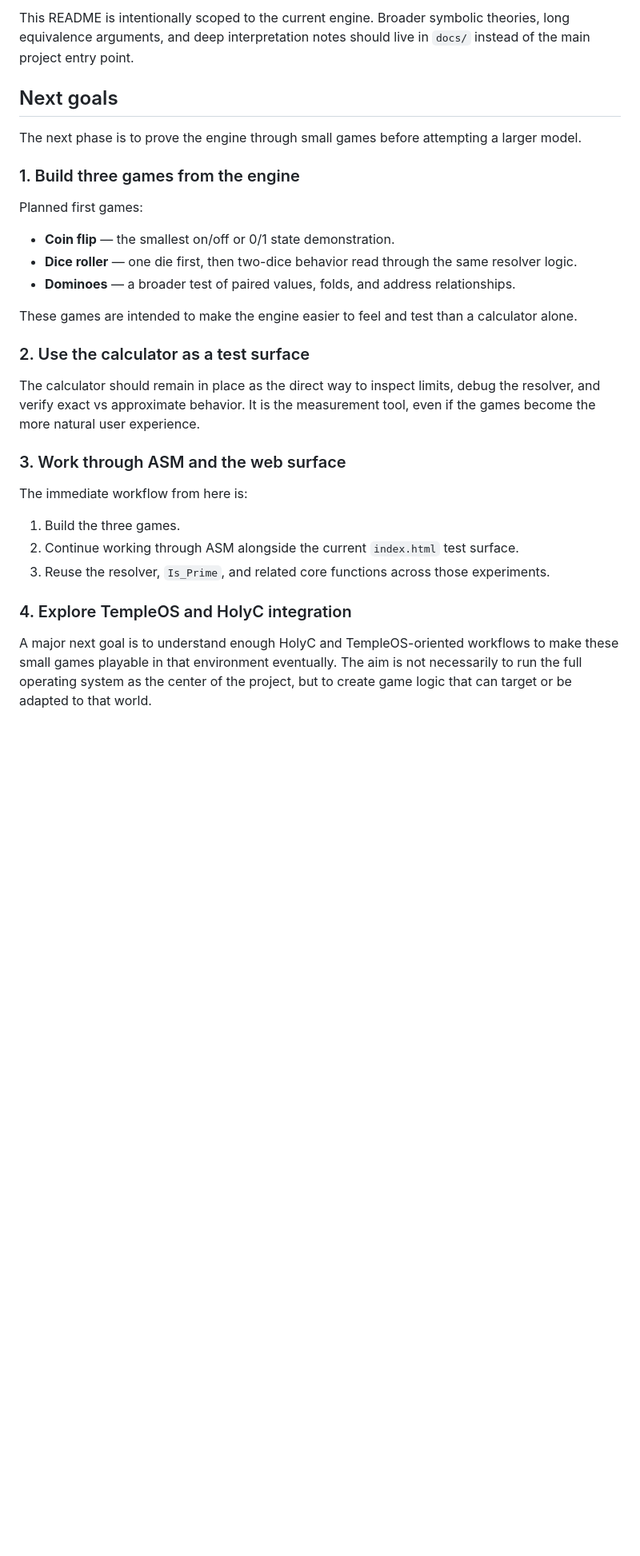
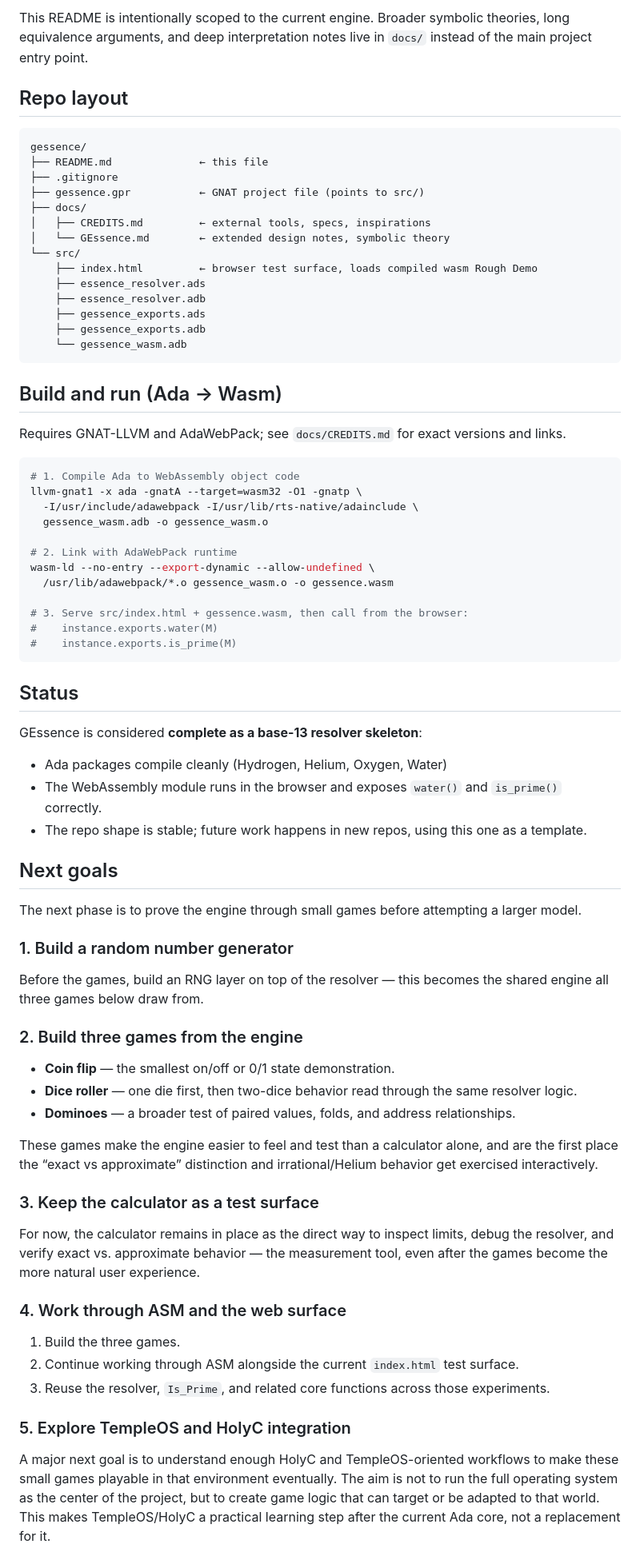
Before and after one commit to sevilla-ai/gessence, a Markdown page: README.md, the part around one of its changes. Shown at 80% size. Rendered like a GitHub page; blank space fills up the shorter version.

````diff
--- a/README.md
+++ b/README.md
@@ -54,33 +52,79 @@ The present project should stay grounded in a small, stable foundation:
 
-This README is intentionally scoped to the current engine. Broader symbolic theories, long equivalence arguments, and deep interpretation notes should live in `docs/` instead of the main project entry point.
+This README is intentionally scoped to the current engine. Broader symbolic theories, long equivalence arguments, and deep interpretation notes live in `docs/` instead of the main project entry point.
+
+## Repo layout
+
+```text
+gessence/
+├── README.md              ← this file
+├── .gitignore
+├── gessence.gpr           ← GNAT project file (points to src/)
+├── docs/
+│   ├── CREDITS.md         ← external tools, specs, inspirations
+│   └── GEssence.md        ← extended design notes, symbolic theory
+└── src/
+    ├── index.html         ← browser test surface, loads compiled wasm Rough Demo
+    ├── essence_resolver.ads
+    ├── essence_resolver.adb
+    ├── gessence_exports.ads
+    ├── gessence_exports.adb
+    └── gessence_wasm.adb
+```
+
+## Build and run (Ada → Wasm)
+
+Requires GNAT-LLVM and AdaWebPack; see `docs/CREDITS.md` for exact versions and links.
+
+```bash
+# 1. Compile Ada to WebAssembly object code
+llvm-gnat1 -x ada -gnatA --target=wasm32 -O1 -gnatp \
+  -I/usr/include/adawebpack -I/usr/lib/rts-native/adainclude \
+  gessence_wasm.adb -o gessence_wasm.o
+
+# 2. Link with AdaWebPack runtime
+wasm-ld --no-entry --export-dynamic --allow-undefined \
+  /usr/lib/adawebpack/*.o gessence_wasm.o -o gessence.wasm
+
+# 3. Serve src/index.html + gessence.wasm, then call from the browser:
+#    instance.exports.water(M)
+#    instance.exports.is_prime(M)
+```
+
+## Status
+
+GEssence is considered **complete as a base-13 resolver skeleton**:
+
+- Ada packages compile cleanly (Hydrogen, Helium, Oxygen, Water)
+- The WebAssembly module runs in the browser and exposes `water()` and `is_prime()` correctly.
+- The repo shape is stable; future work happens in new repos, using this one as a template.
 
 ## Next goals
 
 The next phase is to prove the engine through small games before attempting a larger model.
 
-### 1. Build three games from the engine
+### 1. Build a random number generator
 
-Planned first games:
+Before the games, build an RNG layer on top of the resolver — this becomes the shared engine all three games below draw from.
+
+### 2. Build three games from the engine
 
 - **Coin flip** — the smallest on/off or 0/1 state demonstration.
 - **Dice roller** — one die first, then two-dice behavior read through the same resolver logic.
 - **Dominoes** — a broader test of paired values, folds, and address relationships.
 
-These games are intended to make the engine easier to feel and test than a calculator alone.
+These games make the engine easier to feel and test than a calculator alone, and are the first place the “exact vs approximate” distinction and irrational/Helium behavior get exercised interactively.
 
-### 2. Use the calculator as a test surface
+### 3. Keep the calculator as a test surface
 
-The calculator should remain in place as the direct way to inspect limits, debug the resolver, and verify exact vs approximate behavior. It is the measurement tool, even if the games become the more natural user experience.
+For now, the calculator remains in place as the direct way to inspect limits, debug the resolver, and verify exact vs. approximate behavior — the measurement tool, even after the games become the more natural user experience.
 
-### 3. Work through ASM and the web surface
-
-The immediate workflow from here is:
+### 4. Work through ASM and the web surface
 
 1. Build the three games.
 2. Continue working through ASM alongside the current `index.html` test surface.
 3. Reuse the resolver, `Is_Prime`, and related core functions across those experiments.
 
-### 4. Explore TempleOS and HolyC integration
+### 5. Explore TempleOS and HolyC integration
 
-A major next goal is to understand enough HolyC and TempleOS-oriented workflows to make these small games playable in that environment eventually. The aim is not necessarily to run the full operating system as the center of the project, but to create game logic that can target or be adapted to that world.
+A major next goal is to understand enough HolyC and TempleOS-oriented workflows to make these small games playable in that environment eventually. The aim is not to run the full operating system as the center of the project, but to create game logic that can target or be adapted to that world. This makes TempleOS/HolyC a practical learning step after the current Ada core, not a replacement for it.
 
````
Also changed, not shown: other parts of README.md (+23 -43 lines).
